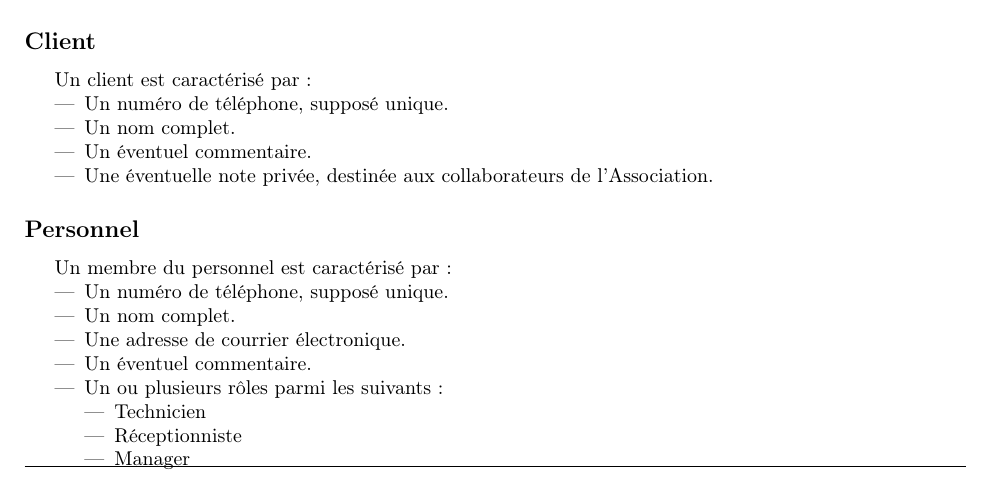
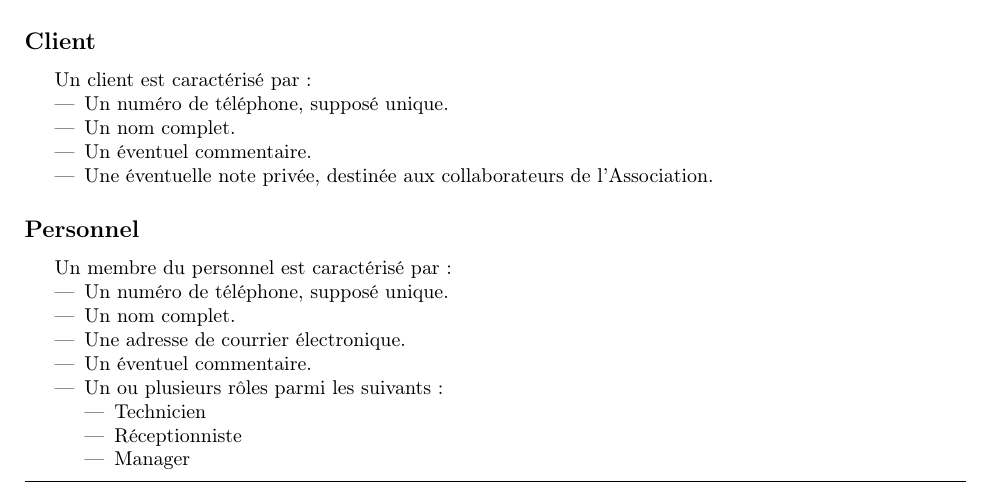
Before and after one commit to a-mango/BDR23-projet, a LaTeX document (doc/cahiercharges.tex): part of page 2 of 3, cut so that both start at the same text. Compiled offline with pdfLaTeX.

Commit message:
Mise en page cahier des charges

```diff
--- a/doc/cahiercharges.tex
+++ b/doc/cahiercharges.tex
@@ -8,7 +8,7 @@
 \usepackage{fancyhdr}
 \usepackage{graphicx}
 
-\usepackage[a4paper, margin=2.2cm, footskip=12.3pt]{geometry}
+\usepackage[a4paper, margin=2.2cm, footskip=20pt]{geometry}
 
 \setcounter{secnumdepth}{0}
 
```
Also changed, not shown: doc/cahiercharges.pdf.
